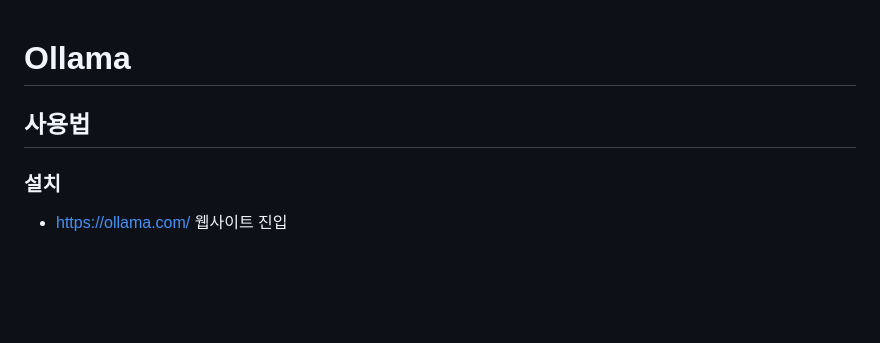
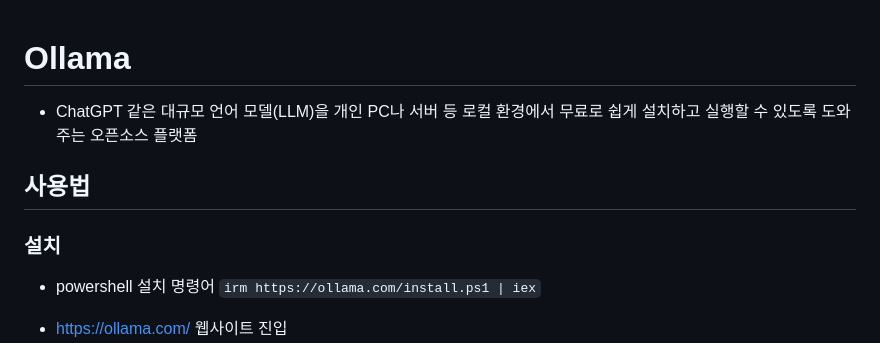
Before and after one commit to hugoMGSung/hugo-vibecodings, a Markdown page: ollama/README.MD, the part around the change. Drawn GitHub-style; blank space fills up the shorter version.

Commit message:
Update README with installation instructions
Add installation instructions for Ollama in Korean.

```diff
--- a/ollama/README.MD
+++ b/ollama/README.MD
@@ -1,8 +1,15 @@
 # Ollama
+
+- ChatGPT 같은 대규모 언어 모델(LLM)을 개인 PC나 서버 등 로컬 환경에서 무료로 쉽게 설치하고 실행할 수 있도록 도와주는 오픈소스 플랫폼
 
 ## 사용법
 
 ### 설치
+
+- powershell 설치 명령어
+    `irm https://ollama.com/install.ps1 | iex`
+
+
 
 - https://ollama.com/ 웹사이트 진입
 - 다운로드 페이지에서 OS플랫폼에 맞춰서 다운로드
```
